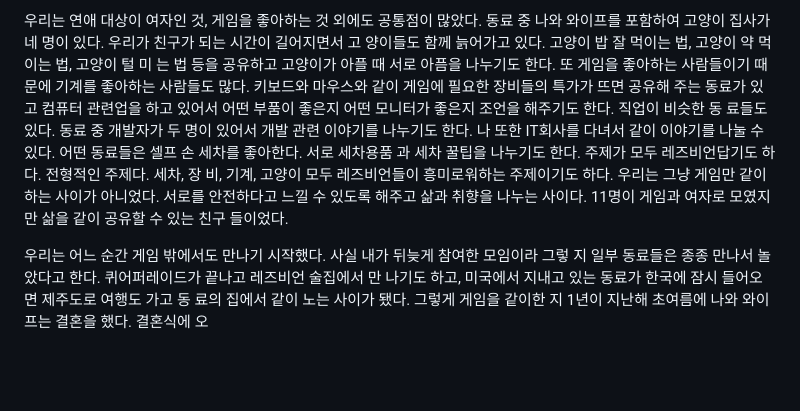
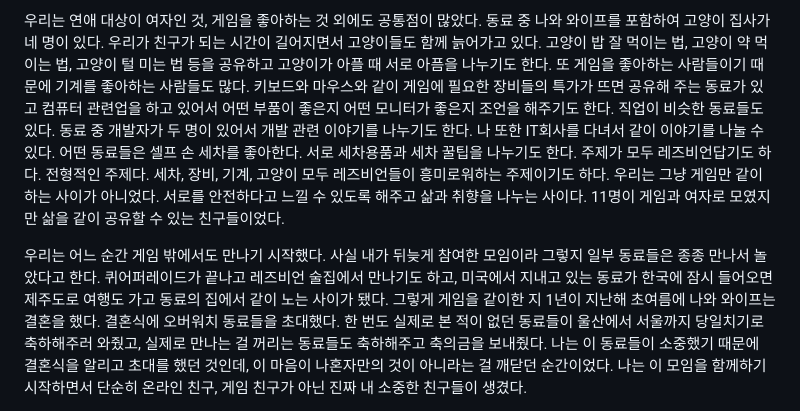
Before and after one commit to Lim22222/Game_essay_collection, a Markdown page: hok-o-op.md, the part around the change printed below. Rendered like a GitHub page; blank space fills up the shorter version.

```diff
--- a/hok-o-op.md
+++ b/hok-o-op.md
@@ -52,23 +16,5 @@
 
-우리는 연애 대상이 여자인 것, 게임을 좋아하는 것 외에도 공통점이 많았다. 동료 중 나와
-와이프를 포함하여 고양이 집사가 네 명이 있다. 우리가 친구가 되는 시간이 길어지면서 고
-양이들도 함께 늙어가고 있다. 고양이 밥 잘 먹이는 법, 고양이 약 먹이는 법, 고양이 털 미
-는 법 등을 공유하고 고양이가 아플 때 서로 아픔을 나누기도 한다.
-또 게임을 좋아하는 사람들이기 때문에 기계를 좋아하는 사람들도 많다. 키보드와 마우스와
-같이 게임에 필요한 장비들의 특가가 뜨면 공유해 주는 동료가 있고 컴퓨터 관련업을 하고
-있어서 어떤 부품이 좋은지 어떤 모니터가 좋은지 조언을 해주기도 한다. 직업이 비슷한 동
-료들도 있다.
-동료 중 개발자가 두 명이 있어서 개발 관련 이야기를 나누기도 한다. 나 또한 IT회사를
-다녀서 같이 이야기를 나눌 수 있다. 어떤 동료들은 셀프 손 세차를 좋아한다. 서로 세차용품
-과 세차 꿀팁을 나누기도 한다. 주제가 모두 레즈비언답기도 하다. 전형적인 주제다. 세차, 장
-비, 기계, 고양이 모두 레즈비언들이 흥미로워하는 주제이기도 하다.
-우리는 그냥 게임만 같이하는 사이가 아니었다. 서로를 안전하다고 느낄 수 있도록 해주고
-삶과 취향을 나누는 사이다. 11명이 게임과 여자로 모였지만 삶을 같이 공유할 수 있는 친구
-들이었다.
+우리는 연애 대상이 여자인 것, 게임을 좋아하는 것 외에도 공통점이 많았다. 동료 중 나와 와이프를 포함하여 고양이 집사가 네 명이 있다. 우리가 친구가 되는 시간이 길어지면서 고양이들도 함께 늙어가고 있다. 고양이 밥 잘 먹이는 법, 고양이 약 먹이는 법, 고양이 털 미는 법 등을 공유하고 고양이가 아플 때 서로 아픔을 나누기도 한다. 또 게임을 좋아하는 사람들이기 때문에 기계를 좋아하는 사람들도 많다. 키보드와 마우스와 같이 게임에 필요한 장비들의 특가가 뜨면 공유해 주는 동료가 있고 컴퓨터 관련업을 하고 있어서 어떤 부품이 좋은지 어떤 모니터가 좋은지 조언을 해주기도 한다. 직업이 비슷한 동료들도 있다. 동료 중 개발자가 두 명이 있어서 개발 관련 이야기를 나누기도 한다. 나 또한 IT회사를 다녀서 같이 이야기를 나눌 수 있다. 어떤 동료들은 셀프 손 세차를 좋아한다. 서로 세차용품과 세차 꿀팁을 나누기도 한다. 주제가 모두 레즈비언답기도 하다. 전형적인 주제다. 세차, 장비, 기계, 고양이 모두 레즈비언들이 흥미로워하는 주제이기도 하다. 우리는 그냥 게임만 같이하는 사이가 아니었다. 서로를 안전하다고 느낄 수 있도록 해주고 삶과 취향을 나누는 사이다. 11명이 게임과 여자로 모였지만 삶을 같이 공유할 수 있는 친구들이었다.
 
-우리는 어느 순간 게임 밖에서도 만나기 시작했다. 사실 내가 뒤늦게 참여한 모임이라 그렇
-지 일부 동료들은 종종 만나서 놀았다고 한다. 퀴어퍼레이드가 끝나고 레즈비언 술집에서 만
-나기도 하고, 미국에서 지내고 있는 동료가 한국에 잠시 들어오면 제주도로 여행도 가고 동
-료의 집에서 같이 노는 사이가 됐다.
-그렇게 게임을 같이한 지 1년이 지난해 초여름에 나와 와이프는 결혼을 했다. 결혼식에 오
+우리는 어느 순간 게임 밖에서도 만나기 시작했다. 사실 내가 뒤늦게 참여한 모임이라 그렇지 일부 동료들은 종종 만나서 놀았다고 한다. 퀴어퍼레이드가 끝나고 레즈비언 술집에서 만나기도 하고, 미국에서 지내고 있는 동료가 한국에 잠시 들어오면 제주도로 여행도 가고 동료의 집에서 같이 노는 사이가 됐다. 그렇게 게임을 같이한 지 1년이 지난해 초여름에 나와 와이프는 결혼을 했다. 결혼식에 오버워치 동료들을 초대했다. 한 번도 실제로 본 적이 없던 동료들이 울산에서 서울까지 당일치기로 축하해주러 와줬고, 실제로 만나는 걸 꺼리는 동료들도 축하해주고 축의금을 보내줬다. 나는 이 동료들이 소중했기 때문에 결혼식을 알리고 초대를 했던 것인데, 이 마음이 나혼자만의 것이 아니라는 걸 깨닫던 순간이었다. 나는 이 모임을 함께하기 시작하면서 단순히 온라인 친구, 게임 친구가 아닌 진짜 내 소중한 친구들이 생겼다.
 
```
Also changed, not shown: other parts of hok-o-op.md (+8 -57 lines).
